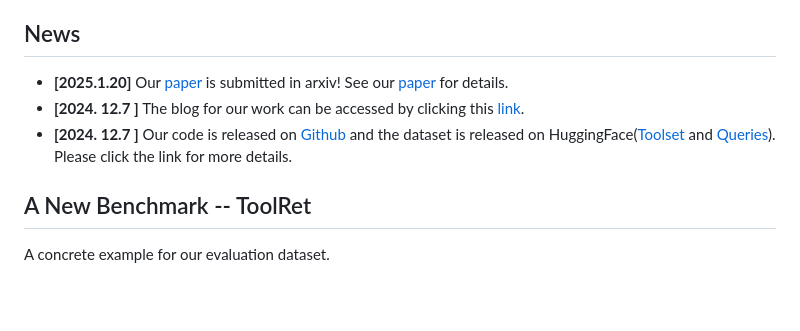
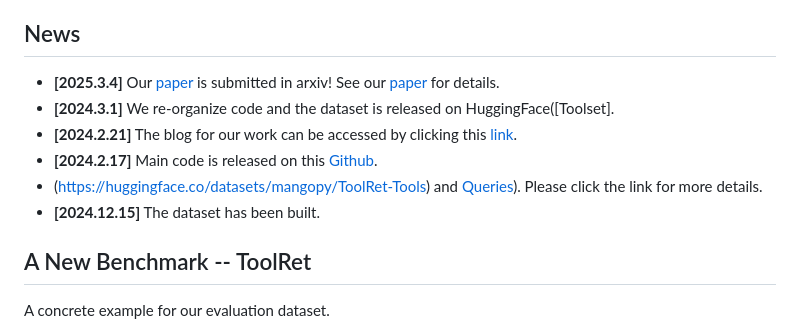
Before and after one commit to mangopy/tool-retrieval-benchmark, a Markdown page: README.md, the part around the change. Rendered like a GitHub page; blank space fills up the shorter version.

```diff
--- a/README.md
+++ b/README.md
@@ -7,10 +7,12 @@
 
 ## News
 
-- **[2025.1.20]** Our [paper]() is submitted in arxiv! See our [paper]() for details.
-- **[2024. 12.7 ]** The blog for our work can be accessed by clicking this [link](https://mangopy.github.io/tool-retrieval-benchmark/).
-- **[2024. 12.7 ]** Our code is released on [Github](https://github.com/mangopy/tool-retrieval-benchmark/) and the dataset is released on HuggingFace([Toolset](https://huggingface.co/datasets/mangopy/ToolRet-Tools) and [Queries](https://huggingface.co/datasets/mangopy/ToolRet-Queries)). Please click the link for more details.
-
+- **[2025.3.4]** Our [paper]() is submitted in arxiv! See our [paper]() for details.
+- **[2024.3.1]** We re-organize code and the dataset is released on HuggingFace([Toolset].
+- **[2024.2.21]** The blog for our work can be accessed by clicking this [link](https://mangopy.github.io/tool-retrieval-benchmark/).
+- **[2024.2.17]** Main code is released on this [Github](https://github.com/mangopy/tool-retrieval-benchmark/).
+- (https://huggingface.co/datasets/mangopy/ToolRet-Tools) and [Queries](https://huggingface.co/datasets/mangopy/ToolRet-Queries)). Please click the link for more details.
+- **[2024.12.15]** The dataset has been built.
 
 
 ## A New Benchmark -- ToolRet
```
